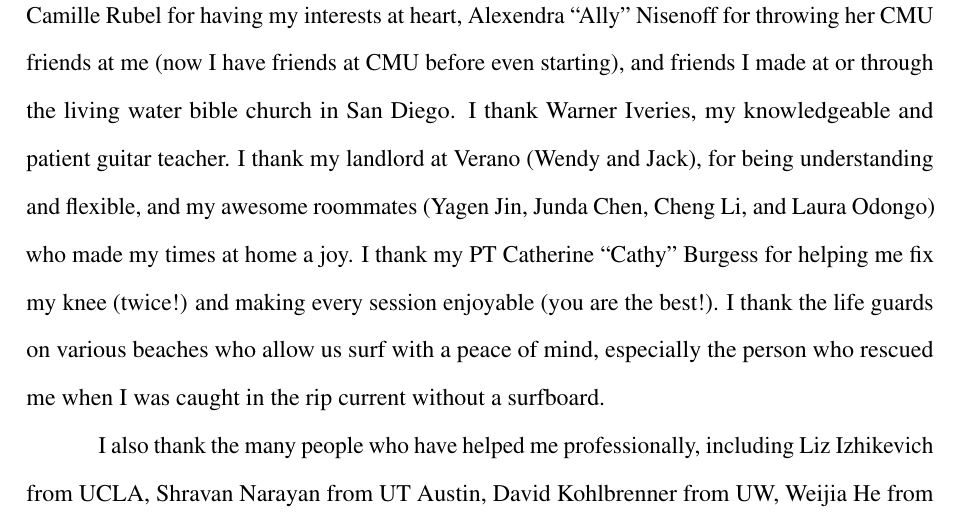
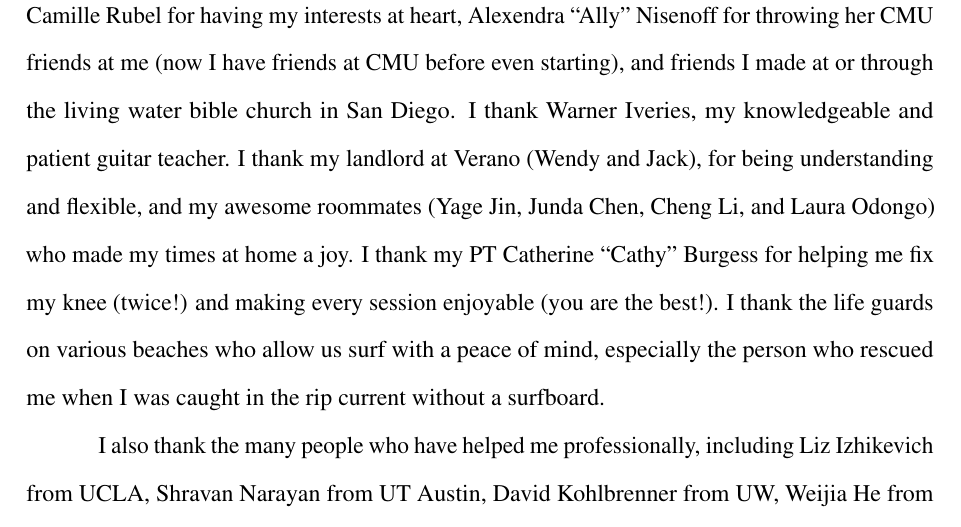
Before and after one commit to alexliu0809/thesis, a LaTeX thesis (thesis.tex): part of page 16 of 161, cut so that both start at the same text. Compiled offline with pdfLaTeX.

Commit message:
Update thesis.tex

```diff
--- a/thesis.tex
+++ b/thesis.tex
@@ -199,7 +199,7 @@ I also thank Danlu Chen for feeding me for free many times when we were in grad
 
 I thank CSE staff members (Julie, Jarwyn, Tina, Tierra, Alice, and Valerie) for their help with various administrative tasks. I also thank Jennifer Folkestad and Cindy Moore for their dedication to their job, which makes the graduate students' life much easier. I thank all the visit day volunteers whom I had the privilege to work with, especially Miro Haller and Zachary Novack, for dedicating their time to make our visit day possible. I thank the generations of volunteers who took care of Chez Bob.
 
-I would have much less fun had my life not extend beyond the boarders of UCSD. I thank Camille Rubel for having my interests at heart, Alexendra ``Ally'' Nisenoff for throwing her CMU friends at me (now I have friends at CMU before even starting), and friends I made at or through the living water bible church in San Diego. I thank Warner Iveries, my knowledgeable and patient guitar teacher. I thank my landlord at Verano (Wendy and Jack), for being understanding and flexible, and my awesome roommates (Yagen Jin, Junda Chen, Cheng Li, and Laura Odongo) who made my times at home a joy. I thank my PT Catherine ``Cathy'' Burgess for helping me fix my knee (twice!) and making every session enjoyable (you are the best!). I thank the life guards on various beaches who allow us surf with a peace of mind, especially the person who rescued me when I was caught in the rip current without a surfboard.
+I would have much less fun had my life not extend beyond the boarders of UCSD. I thank Camille Rubel for having my interests at heart, Alexendra ``Ally'' Nisenoff for throwing her CMU friends at me (now I have friends at CMU before even starting), and friends I made at or through the living water bible church in San Diego. I thank Warner Iveries, my knowledgeable and patient guitar teacher. I thank my landlord at Verano (Wendy and Jack), for being understanding and flexible, and my awesome roommates (Yage Jin, Junda Chen, Cheng Li, and Laura Odongo) who made my times at home a joy. I thank my PT Catherine ``Cathy'' Burgess for helping me fix my knee (twice!) and making every session enjoyable (you are the best!). I thank the life guards on various beaches who allow us surf with a peace of mind, especially the person who rescued me when I was caught in the rip current without a surfboard.
 
 
 I also thank the many people who have helped me professionally, including Liz Izhikevich from UCLA, Shravan Narayan from UT Austin, David Kohlbrenner from UW, Weijia He from University of South Hampton, Weitong Li from Virginia Tech, Brad Chen, Weihaw Chuang, Kurt Thomas, and Sarah Meiklejohn from Google, Blase Ur (who introduced me to the research world), David Cash, Grant Ho, and Ben Zhao from UChicago, the wonderful UCSD people I collaborated with (e.g., Ramakrishna Padmanabhan and Jian Chen Yan), and my collaborators from all over the world (notably Mattijs Jonker from UTwente, George Kappos from Chainalysis, Shawn Shan from Dartmouth, Emily Wenger from Duke, and Elijah Bouma-sims from CMU).
```
